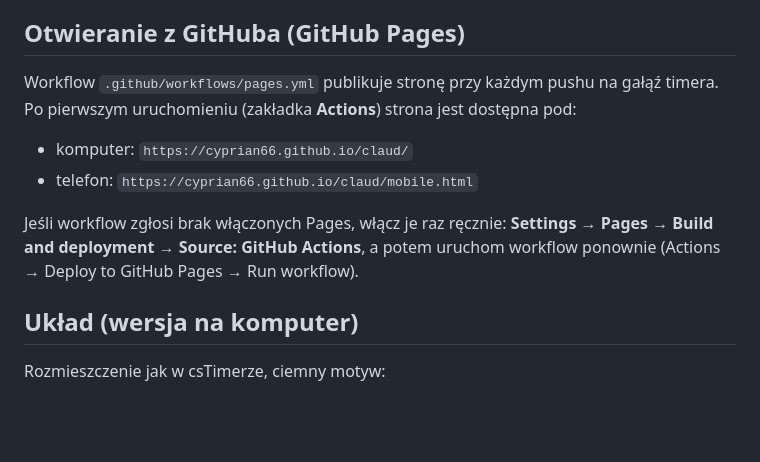
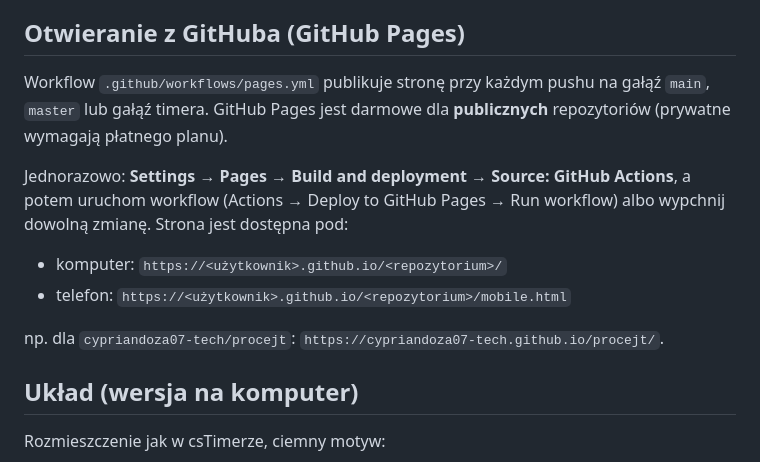
Before and after one commit to Cyprian66/claud, a Markdown page: README.md, the part around the change. Rendered like a GitHub page; blank space fills up the shorter version.

Commit message:
README: generic GitHub Pages URLs
Co-Authored-By: Claude Fable 5.1 <noreply@anthropic.com>
Claude-Session: https://claude.ai/code/session_01F9JynYXPWxpaSdq4NJ6X73

```diff
--- a/README.md
+++ b/README.md
@@ -9,12 +9,14 @@ Wystarczy otworzyć odpowiedni plik w przeglądarce (oba muszą leżeć obok `cu
 
 ## Otwieranie z GitHuba (GitHub Pages)
 
-Workflow `.github/workflows/pages.yml` publikuje stronę przy każdym pushu na gałąź timera. Po pierwszym uruchomieniu (zakładka **Actions**) strona jest dostępna pod:
+Workflow `.github/workflows/pages.yml` publikuje stronę przy każdym pushu na gałąź `main`, `master` lub gałąź timera. GitHub Pages jest darmowe dla **publicznych** repozytoriów (prywatne wymagają płatnego planu).
 
-- komputer: `https://cyprian66.github.io/claud/`
-- telefon: `https://cyprian66.github.io/claud/mobile.html`
+Jednorazowo: **Settings → Pages → Build and deployment → Source: GitHub Actions**, a potem uruchom workflow (Actions → Deploy to GitHub Pages → Run workflow) albo wypchnij dowolną zmianę. Strona jest dostępna pod:
 
-Jeśli workflow zgłosi brak włączonych Pages, włącz je raz ręcznie: **Settings → Pages → Build and deployment → Source: GitHub Actions**, a potem uruchom workflow ponownie (Actions → Deploy to GitHub Pages → Run workflow).
+- komputer: `https://<użytkownik>.github.io/<repozytorium>/`
+- telefon: `https://<użytkownik>.github.io/<repozytorium>/mobile.html`
+
+np. dla `cypriandoza07-tech/procejt`: `https://cypriandoza07-tech.github.io/procejt/`.
 
 ## Układ (wersja na komputer)
 
```
